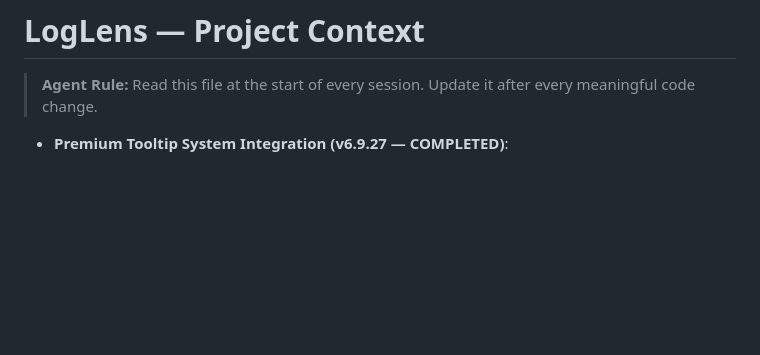
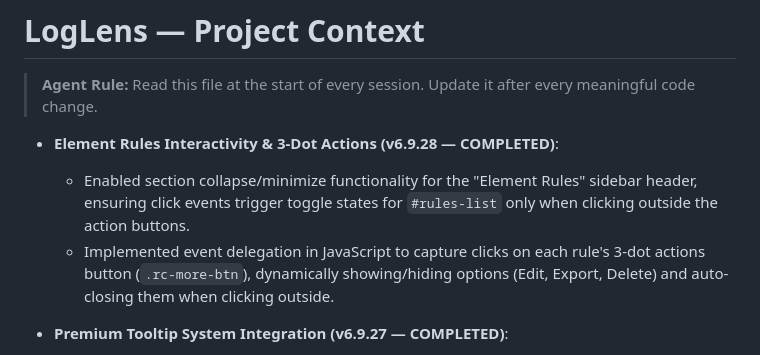
Before and after one commit to manvenpratap/loglens, a Markdown page: .agents/PROJECT_CONTEXT.md, the part around the change. GitHub-like rendering; blank space fills up the shorter version.

Commit message:
docs: Document element rules and 3-dot action fixes

```diff
--- a/.agents/PROJECT_CONTEXT.md
+++ b/.agents/PROJECT_CONTEXT.md
@@ -1,6 +1,10 @@
 # LogLens — Project Context
 
 > **Agent Rule:** Read this file at the start of every session. Update it after every meaningful code change.
+
+- **Element Rules Interactivity & 3-Dot Actions (v6.9.28 — COMPLETED)**:
+  - Enabled section collapse/minimize functionality for the "Element Rules" sidebar header, ensuring click events trigger toggle states for `#rules-list` only when clicking outside the action buttons.
+  - Implemented event delegation in JavaScript to capture clicks on each rule's 3-dot actions button (`.rc-more-btn`), dynamically showing/hiding options (Edit, Export, Delete) and auto-closing them when clicking outside.
 
 - **Premium Tooltip System Integration (v6.9.27 — COMPLETED)**:
   - Designed and built a custom floating tooltip container (`#app-tooltip`) with theme-aware borders, elegant paddings, squircle corners, and smooth CSS transitions.
```
